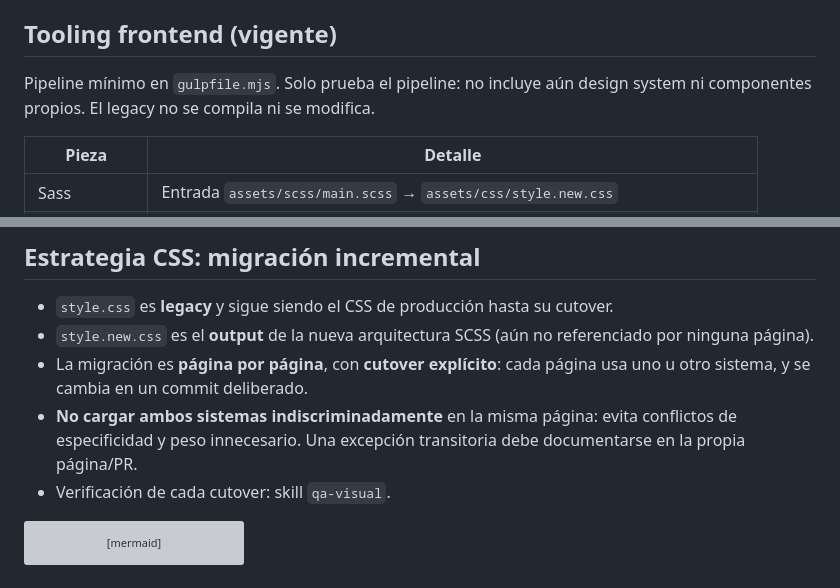
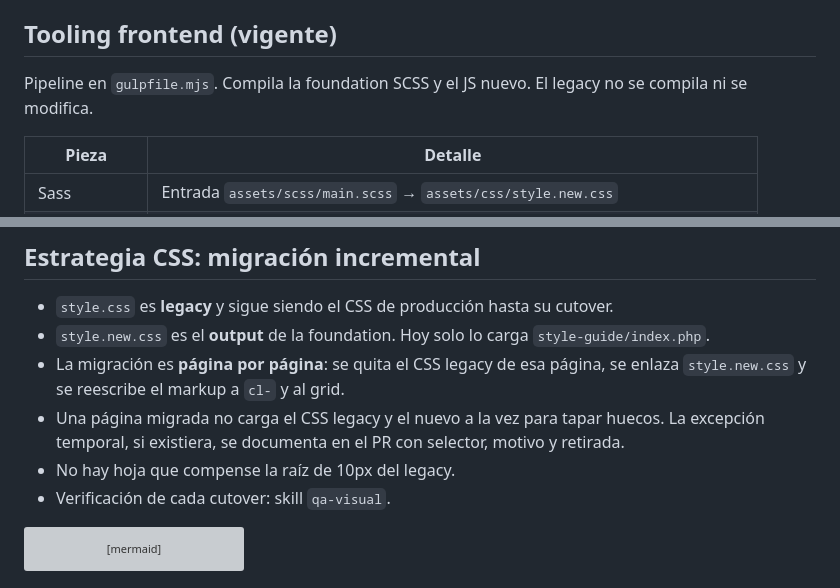
Before and after one commit to MaickR/clandestinoUSA, a Markdown page: docs/ARQUITECTURA.md, 2 parts joined by grey strips. Drawn GitHub-style; grey boxes are pictures that could not be loaded.

````diff
--- a/docs/ARQUITECTURA.md
+++ b/docs/ARQUITECTURA.md
@@ -12,7 +12,7 @@ Describe la arquitectura **vigente** y el **objetivo inmediato**. Lo marcado com
 
 ## Tooling frontend (vigente)
 
-Pipeline mínimo en `gulpfile.mjs`. Solo prueba el pipeline: no incluye aún design system ni componentes propios. El legacy no se compila ni se modifica.
+Pipeline en `gulpfile.mjs`. Compila la foundation SCSS y el JS nuevo. El legacy no se compila ni se modifica.
 
 | Pieza | Detalle |
 |---|---|
@@ -42,9 +84,10 @@ Separación legacy/new: los cambios en HTML/PHP/CSS/JS legacy solo recargan Brow
 ## Estrategia CSS: migración incremental
 
 - `style.css` es **legacy** y sigue siendo el CSS de producción hasta su cutover.
-- `style.new.css` es el **output** de la nueva arquitectura SCSS (aún no referenciado por ninguna página).
-- La migración es **página por página**, con **cutover explícito**: cada página usa uno u otro sistema, y se cambia en un commit deliberado.
-- **No cargar ambos sistemas indiscriminadamente** en la misma página: evita conflictos de especificidad y peso innecesario. Una excepción transitoria debe documentarse en la propia página/PR.
+- `style.new.css` es el **output** de la foundation. Hoy solo lo carga `style-guide/index.php`.
+- La migración es **página por página**: se quita el CSS legacy de esa página, se enlaza `style.new.css` y se reescribe el markup a `cl-` y al grid.
+- Una página migrada no carga el CSS legacy y el nuevo a la vez para tapar huecos. La excepción temporal, si existiera, se documenta en el PR con selector, motivo y retirada.
+- No hay hoja que compense la raíz de 10px del legacy.
 - Verificación de cada cutover: skill `qa-visual`.
 
 ```mermaid
````
Also changed, not shown: other parts of docs/ARQUITECTURA.md (+43 -1 lines), README.md (+1 -0 lines), docs/ESTANDARES-DE-CODIGO.md (+8 -1 lines).
